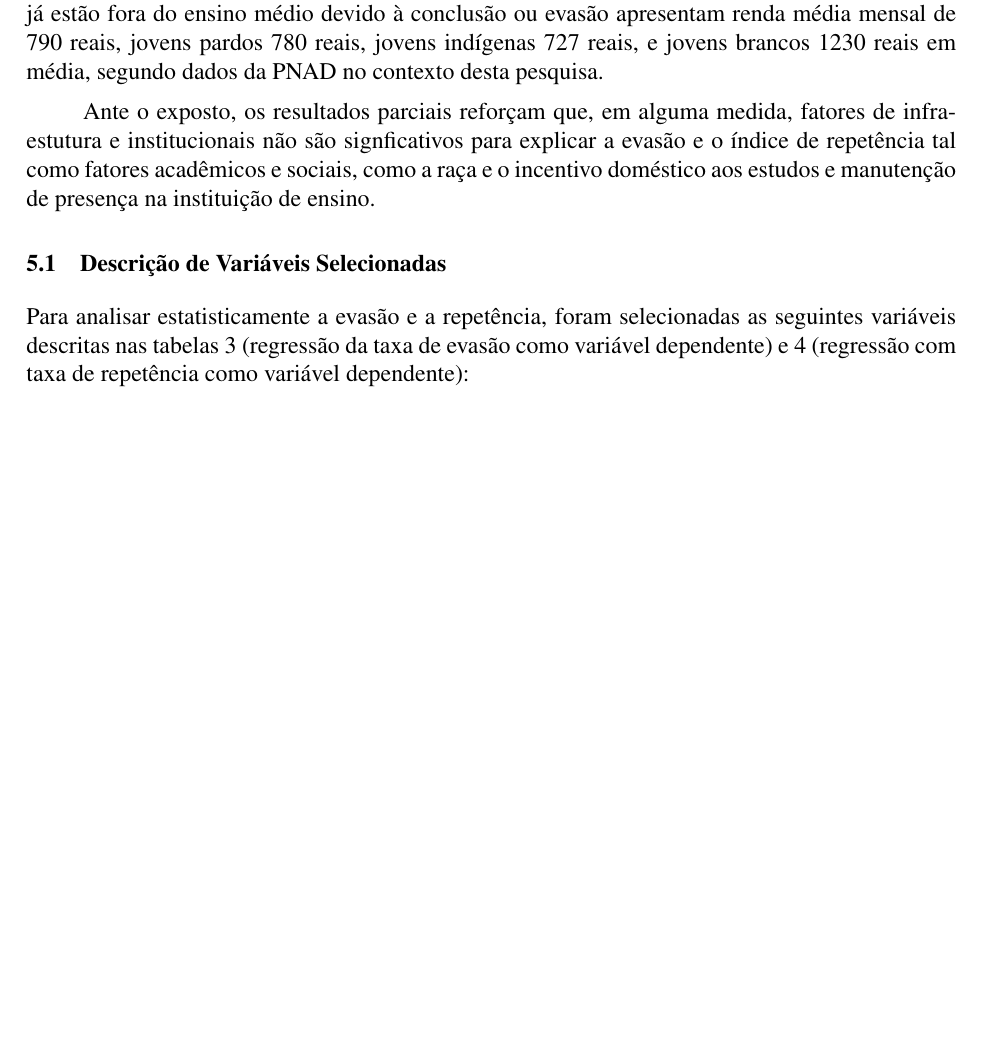
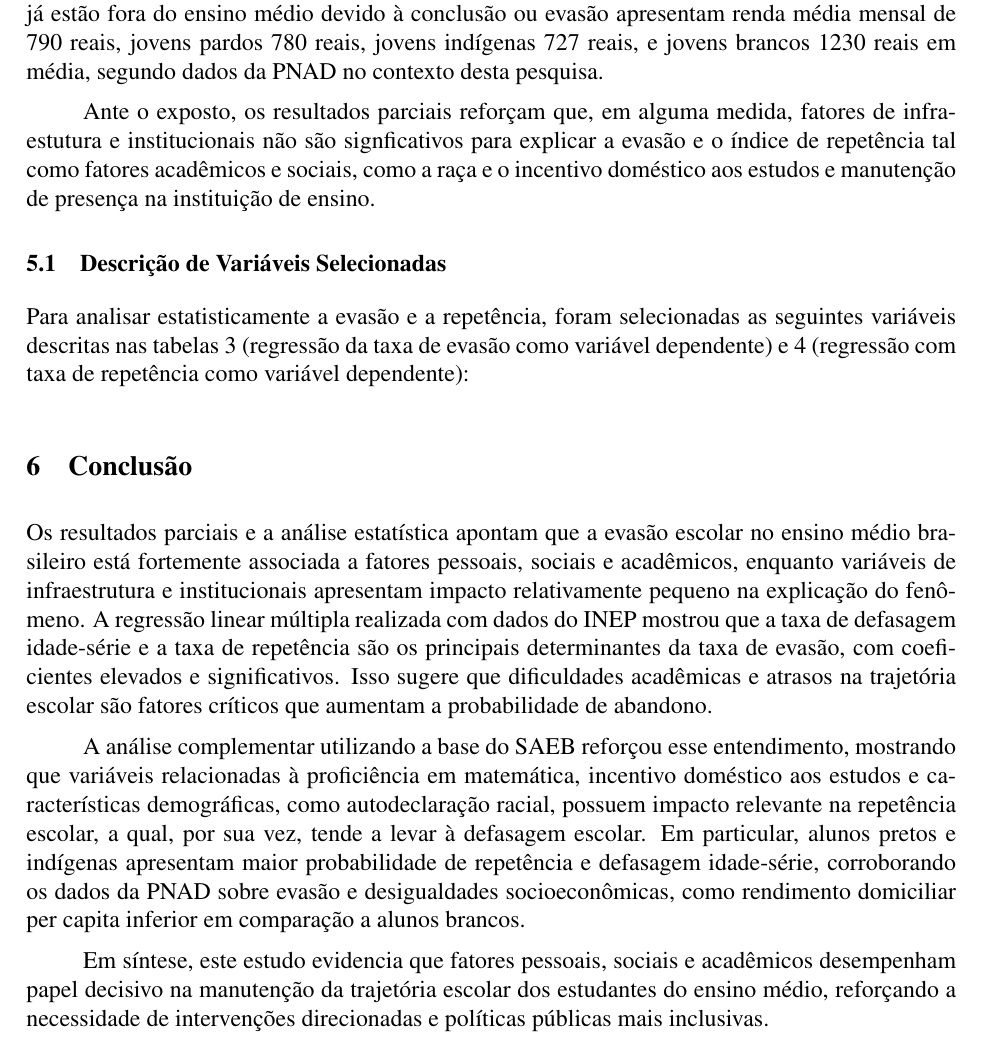
Before and after one commit to al3xandr3-bruno/artigo-evasao, a LaTeX document (myTemplate.tex): part of page 16 of 20, cut so that both start at the same text, the shorter picture padded with empty space. Compiled offline with pdfLaTeX.

Commit message:
Update myTemplate.tex

```diff
--- a/myTemplate.tex
+++ b/myTemplate.tex
@@ -559,6 +559,14 @@ TX\_RESP\_Q052 & Percentual de alunos que gostam de estudar Matemática \\
 \footnotesize\centering Fonte: Elaborado pelo autor a partir da base SAEB do INEP.
 \end{table}
 
+\section{Conclusão}
+
+Os resultados parciais e a análise estatística apontam que a evasão escolar no ensino médio brasileiro está fortemente associada a fatores pessoais, sociais e acadêmicos, enquanto variáveis de infraestrutura e institucionais apresentam impacto relativamente pequeno na explicação do fenômeno. A regressão linear múltipla realizada com dados do INEP mostrou que a taxa de defasagem idade-série e a taxa de repetência são os principais determinantes da taxa de evasão, com coeficientes elevados e significativos. Isso sugere que dificuldades acadêmicas e atrasos na trajetória escolar são fatores críticos que aumentam a probabilidade de abandono.
+
+A análise complementar utilizando a base do SAEB reforçou esse entendimento, mostrando que variáveis relacionadas à proficiência em matemática, incentivo doméstico aos estudos e características demográficas, como autodeclaração racial, possuem impacto relevante na repetência escolar, a qual, por sua vez, tende a levar à defasagem escolar. Em particular, alunos pretos e indígenas apresentam maior probabilidade de repetência e defasagem idade-série, corroborando os dados da PNAD sobre evasão e desigualdades socioeconômicas, como rendimento domiciliar per capita inferior em comparação a alunos brancos.
+
+Em síntese, este estudo evidencia que fatores pessoais, sociais e acadêmicos desempenham papel decisivo na manutenção da trajetória escolar dos estudantes do ensino médio, reforçando a necessidade de intervenções direcionadas e políticas públicas mais inclusivas.
+
 
 
 
```
